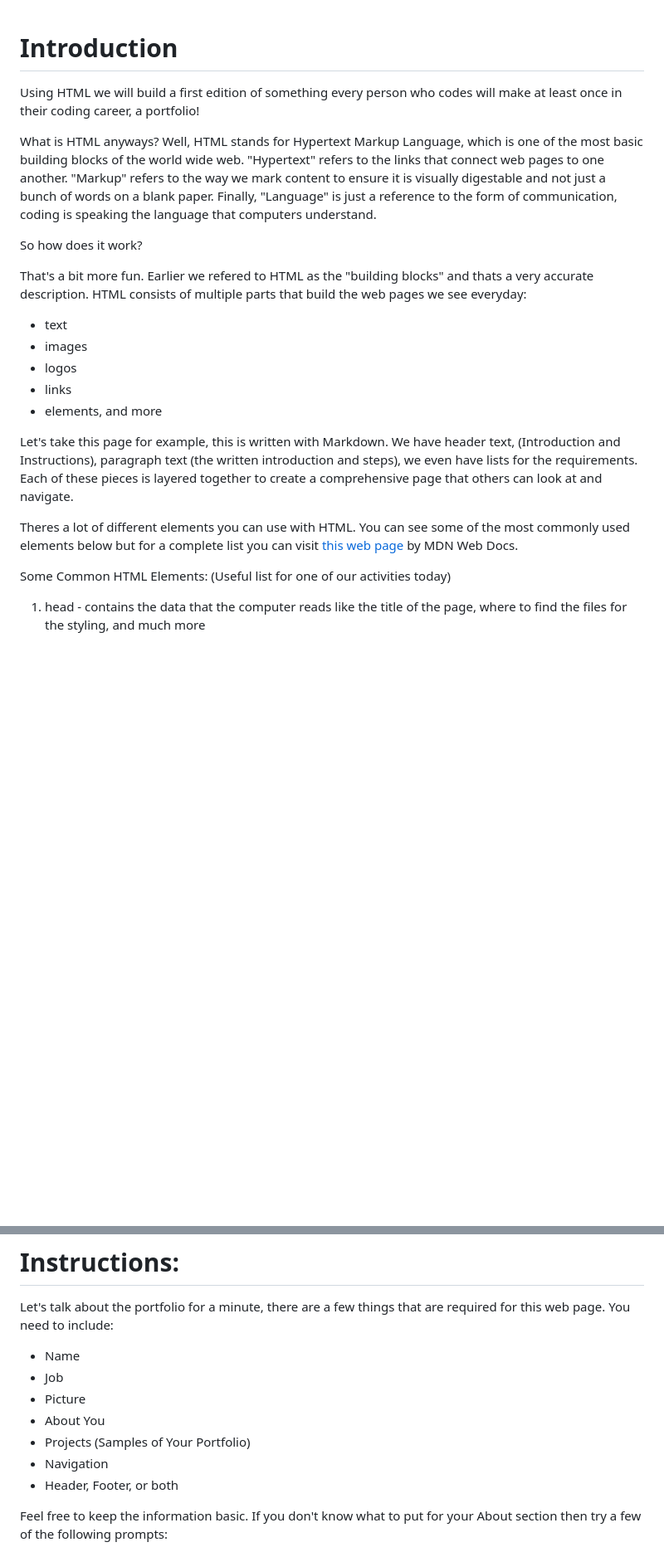
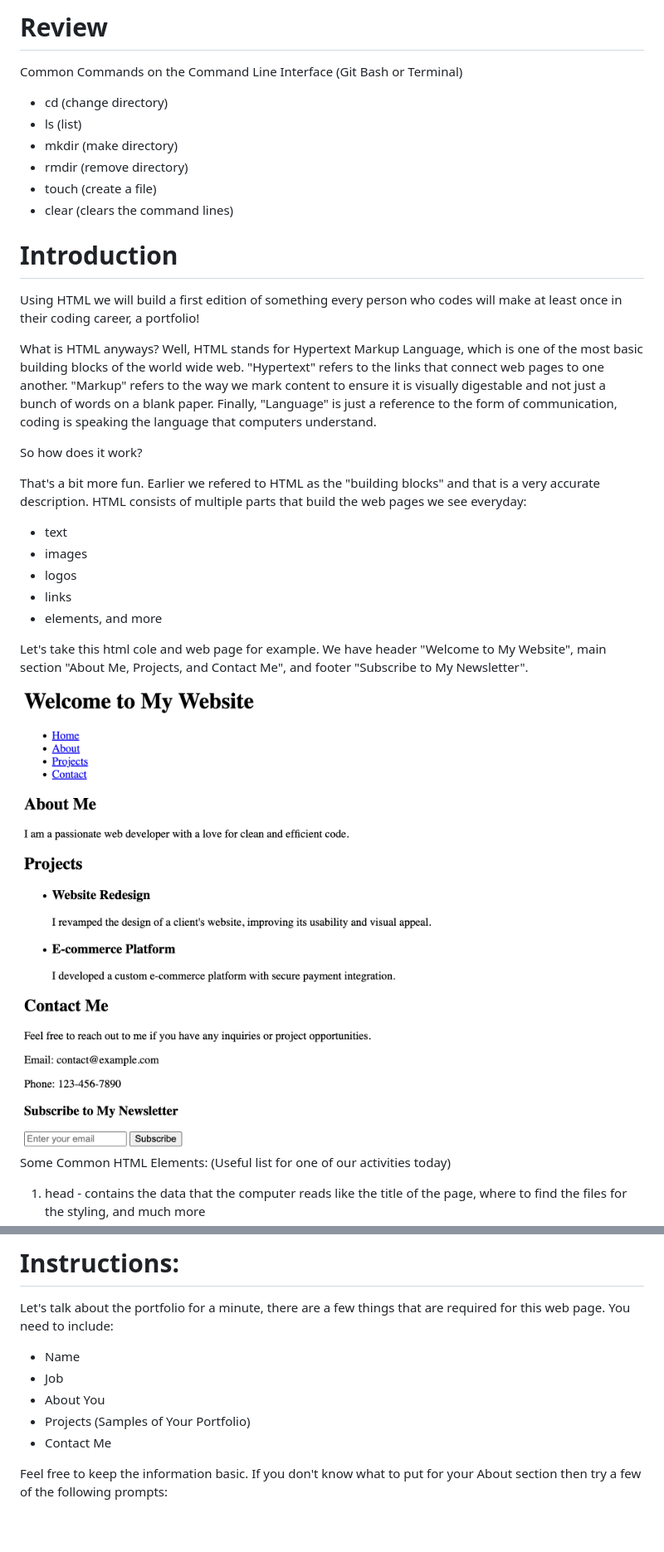
Before and after one commit to EmpathyTechnologies/TrioCode-Curriculum, a Markdown page: 01-html-intro/1_Activity.md, 2 parts joined by grey strips. Shown: that part at 83% size. Drawn GitHub-style; pictures changed too: 01-html-intro/images/index-live-server.png (added); blank space fills up the shorter version.

Commit message:
updated instructions

```diff
--- a/01-html-intro/1_Activity.md
+++ b/01-html-intro/1_Activity.md
@@ -1,3 +1,14 @@
+# Review
+
+Common Commands on the Command Line Interface (Git Bash or Terminal)
+
+- cd (change directory)
+- ls (list)
+- mkdir (make directory)
+- rmdir (remove directory)
+- touch (create a file)
+- clear (clears the command lines)
+
 # Introduction
 
 Using HTML we will build a first edition of something every person who codes will make at least once in their coding career, a portfolio!
@@ -6,7 +17,7 @@ What is HTML anyways? Well, HTML stands for Hypertext Markup Language, which is
 
 So how does it work?
 
-That's a bit more fun. Earlier we refered to HTML as the "building blocks" and thats a very accurate description. HTML consists of multiple parts that build the web pages we see everyday:
+That's a bit more fun. Earlier we refered to HTML as the "building blocks" and that is a very accurate description. HTML consists of multiple parts that build the web pages we see everyday:
 
 - text
 - images
@@ -14,9 +25,9 @@ That's a bit more fun. Earlier we refered to HTML as the "building blocks" and t
 - links
 - elements, and more
 
-Let's take this page for example, this is written with Markdown. We have header text, (Introduction and Instructions), paragraph text (the written introduction and steps), we even have lists for the requirements. Each of these pieces is layered together to create a comprehensive page that others can look at and navigate.
+Let's take this html cole and web page for example. We have header "Welcome to My Website", main section "About Me, Projects, and Contact Me", and footer "Subscribe to My Newsletter".
 
-Theres a lot of different elements you can use with HTML. You can see some of the most commonly used elements below but for a complete list you can visit [this web page](https://developer.mozilla.org/en-US/docs/Web/HTML/Element) by MDN Web Docs.
+   <img  width="500px" src="./images/index-live-server.png">
 
 Some Common HTML Elements: (Useful list for one of our activities today)
 
@@ -39,11 +50,9 @@ Let's talk about the portfolio for a minute, there are a few things that are req
 
 - Name
 - Job
-- Picture
 - About You
 - Projects (Samples of Your Portfolio)
-- Navigation
-- Header, Footer, or both
+- Contact Me
 
 Feel free to keep the information basic. If you don't know what to put for your About section then try a few of the following prompts:
 
```
Also changed, not shown: other parts of 01-html-intro/1_Activity.md (+48 -7 lines), 01-html-intro/images/index-code.png (added), 1 other file.
